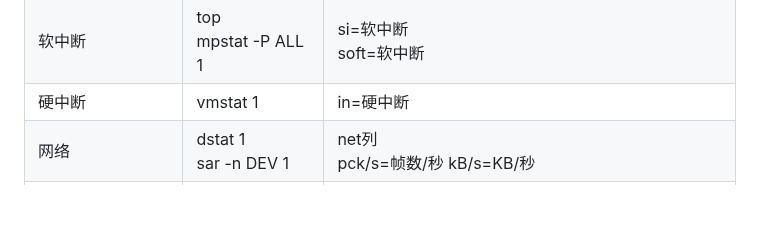
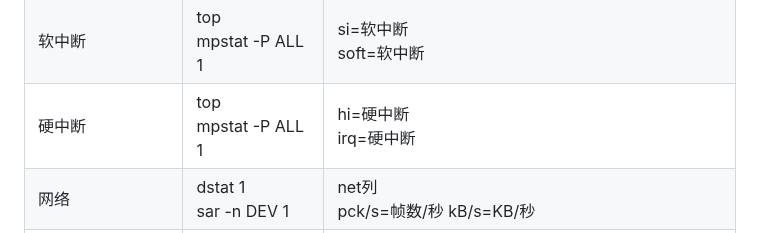
Before and after one commit to xing393939/linux-study, a Markdown page: docs/linux-combat.md, the part around the change. Drawn GitHub-style; blank space fills up the shorter version.

Commit message:
core struct

```diff
--- a/docs/linux-combat.md
+++ b/docs/linux-combat.md
@@ -67,7 +67,7 @@
 |系统上下文切换   |vmstat 1      |cs=上下文切换数|
 |进程上下文切换   |pidstat -w 1  |cswch=自愿上下文切换 nvcswch=非自愿上下文切换|
 |软中断         |top<br>mpstat -P ALL 1|si=软中断<br>soft=软中断|
-|硬中断         |vmstat 1              |in=硬中断|
+|硬中断         |top<br>mpstat -P ALL 1|hi=硬中断<br>irq=硬中断|
 |网络           |dstat 1<br>sar -n DEV 1|net列<br>pck/s=帧数/秒 kB/s=KB/秒 |
 |I/O           |dstat 1<br>sar -dp 1     |dsk列<br>rkB/s和wkB/s |
 |CPU个数        |lscpu| CPU(s)列 |
```
